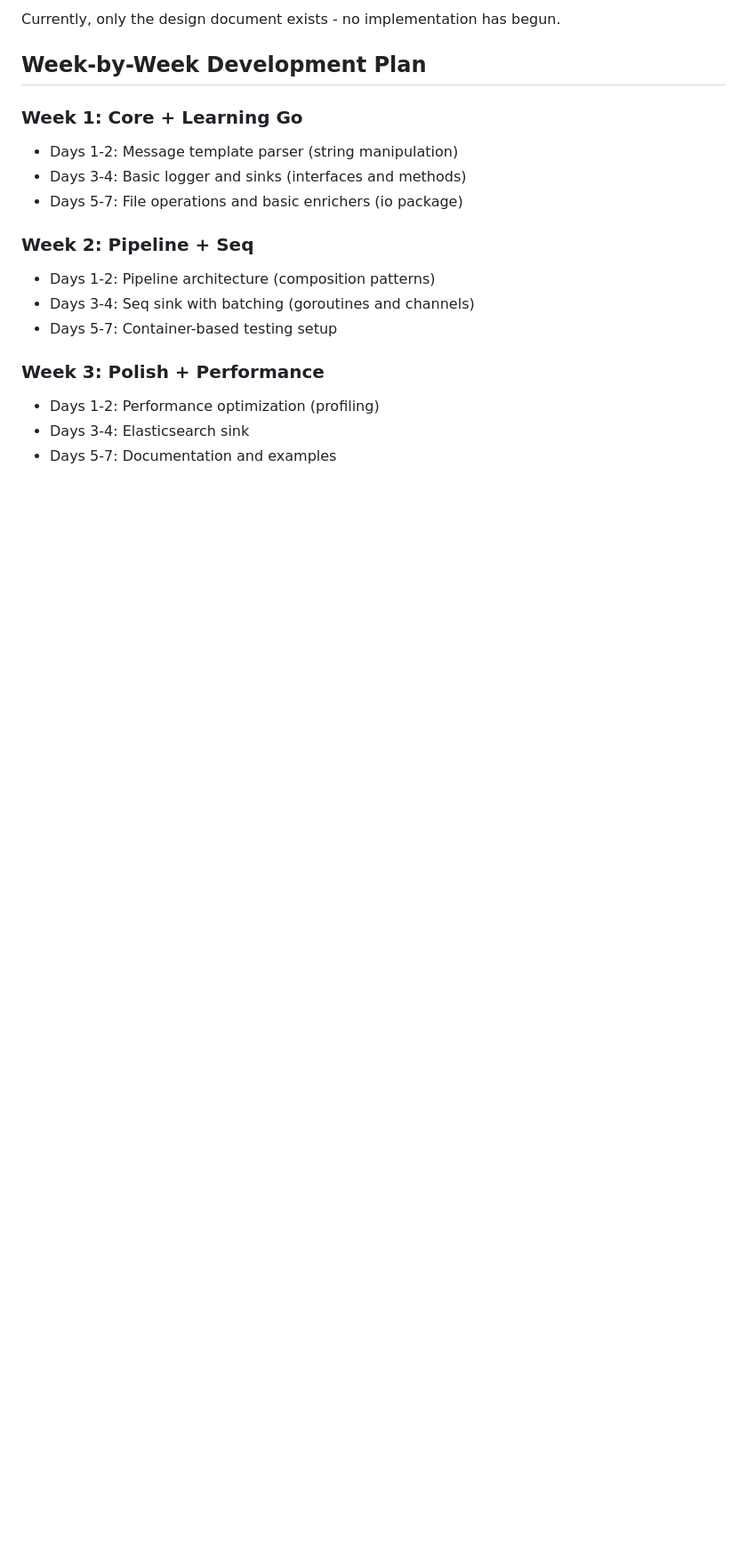
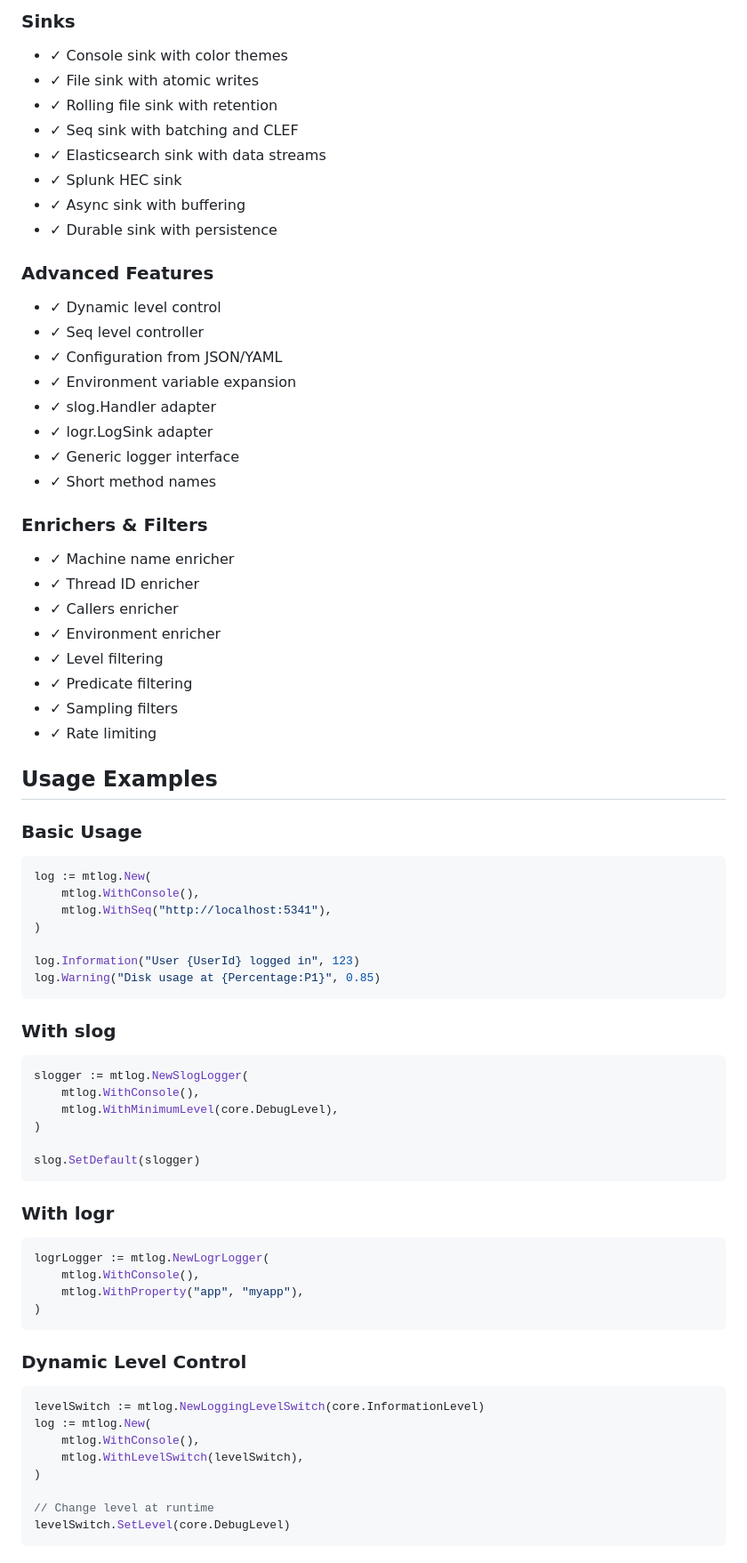
Before and after one commit to willibrandon/mtlog, a Markdown page: CLAUDE.md, the part around one of its changes. Shown at 89% size. Drawn GitHub-style; blank space fills up the shorter version.

````diff
--- a/CLAUDE.md
+++ b/CLAUDE.md
@@ -127,19 +140,74 @@ According to the design document's roadmap:
 
-Currently, only the design document exists - no implementation has begun.
+### Sinks
+- ✓ Console sink with color themes
+- ✓ File sink with atomic writes
+- ✓ Rolling file sink with retention
+- ✓ Seq sink with batching and CLEF
+- ✓ Elasticsearch sink with data streams
+- ✓ Splunk HEC sink
+- ✓ Async sink with buffering
+- ✓ Durable sink with persistence
 
-## Week-by-Week Development Plan
+### Advanced Features
+- ✓ Dynamic level control
+- ✓ Seq level controller
+- ✓ Configuration from JSON/YAML
+- ✓ Environment variable expansion
+- ✓ slog.Handler adapter
+- ✓ logr.LogSink adapter
+- ✓ Generic logger interface
+- ✓ Short method names
 
-### Week 1: Core + Learning Go
-- Days 1-2: Message template parser (string manipulation)
-- Days 3-4: Basic logger and sinks (interfaces and methods)
-- Days 5-7: File operations and basic enrichers (io package)
+### Enrichers & Filters
+- ✓ Machine name enricher
+- ✓ Thread ID enricher
+- ✓ Callers enricher
+- ✓ Environment enricher
+- ✓ Level filtering
+- ✓ Predicate filtering
+- ✓ Sampling filters
+- ✓ Rate limiting
 
-### Week 2: Pipeline + Seq
-- Days 1-2: Pipeline architecture (composition patterns)
-- Days 3-4: Seq sink with batching (goroutines and channels)
-- Days 5-7: Container-based testing setup
+## Usage Examples
 
-### Week 3: Polish + Performance
-- Days 1-2: Performance optimization (profiling)
-- Days 3-4: Elasticsearch sink
-- Days 5-7: Documentation and examples
+### Basic Usage
+```go
+log := mtlog.New(
+    mtlog.WithConsole(),
+    mtlog.WithSeq("http://localhost:5341"),
+)
+
+log.Information("User {UserId} logged in", 123)
+log.Warning("Disk usage at {Percentage:P1}", 0.85)
+```
+
+### With slog
+```go
+slogger := mtlog.NewSlogLogger(
+    mtlog.WithConsole(),
+    mtlog.WithMinimumLevel(core.DebugLevel),
+)
+
+slog.SetDefault(slogger)
+```
+
+### With logr
+```go
+logrLogger := mtlog.NewLogrLogger(
+    mtlog.WithConsole(),
+    mtlog.WithProperty("app", "myapp"),
+)
+```
+
+### Dynamic Level Control
+```go
+levelSwitch := mtlog.NewLoggingLevelSwitch(core.InformationLevel)
+log := mtlog.New(
+    mtlog.WithConsole(),
+    mtlog.WithLevelSwitch(levelSwitch),
+)
+
+// Change level at runtime
+levelSwitch.SetLevel(core.DebugLevel)
+```
+
````
Also changed, not shown: other parts of CLAUDE.md (+82 -62 lines).
